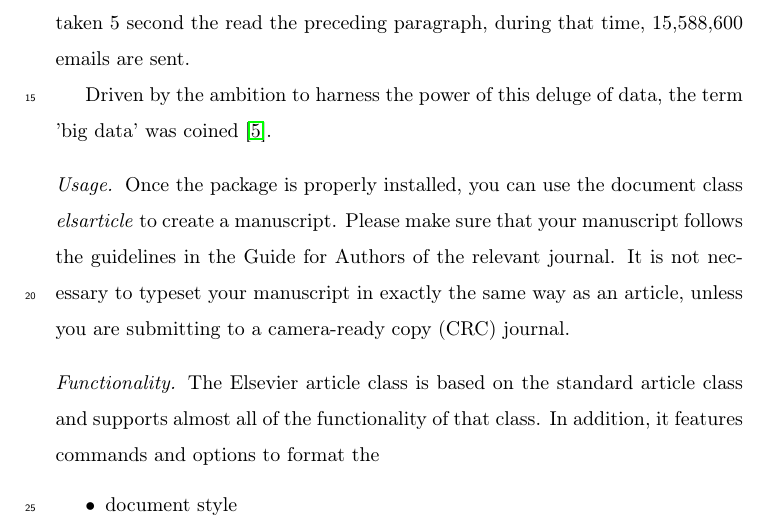
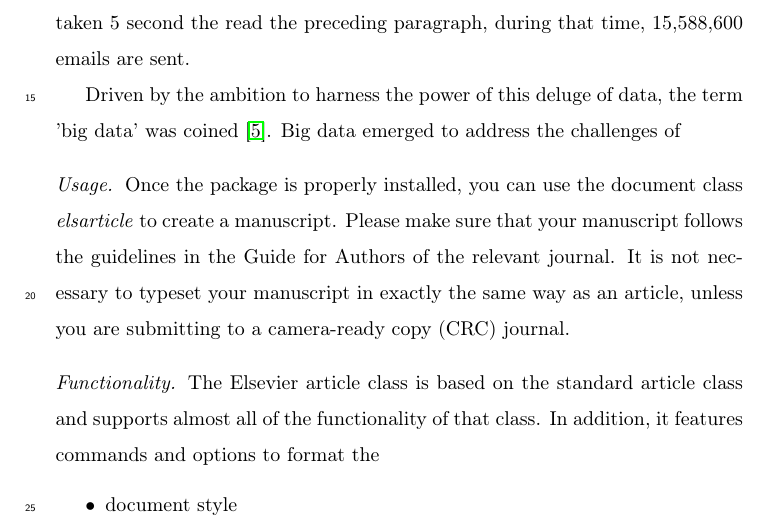
Before and after one commit to Polyhistor/Cybermycelium-Distributed-domain-driven-architecture-for-big-data-systems, a LaTeX paper (elsarticle-template.tex): part of page 2 of 3, cut so that both start at the same text. Compiled offline with pdfLaTeX.

Commit message:
added a bit more

```diff
--- a/elsarticle-template.tex
+++ b/elsarticle-template.tex
@@ -79,7 +79,7 @@ Since the dawn of internet and world wide web, humanity has witnessed a degree o
 
 According to InternetLiveStates.com \cite{internet2019internet}, only in one second, there are 9,878 tweets sent, 1,138 instagram photos uploaded, 3,117,720 emails sent, 99,738 Google searches made, and 94,144 Youtube videos viewed. That is, if it has taken 5 second the read the preceding paragraph, during that time, 15,588,600 emails are sent.
 
-Driven by the ambition to harness the power of this deluge of data, the term 'big data' was coined \cite{lycett2013datafication}.
+Driven by the ambition to harness the power of this deluge of data, the term 'big data' was coined \cite{lycett2013datafication}. Big data emerged to address the challenges of
 
 
 
```
Also changed, not shown: elsarticle-template.pdf, 3 other files.
